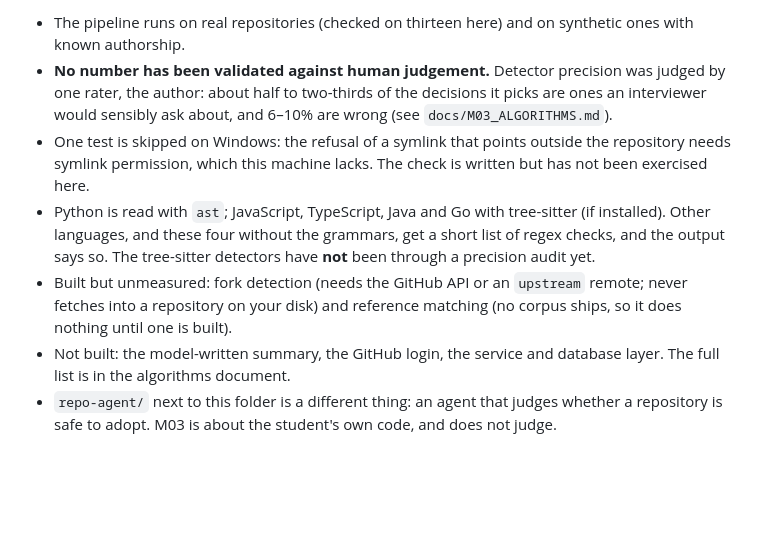
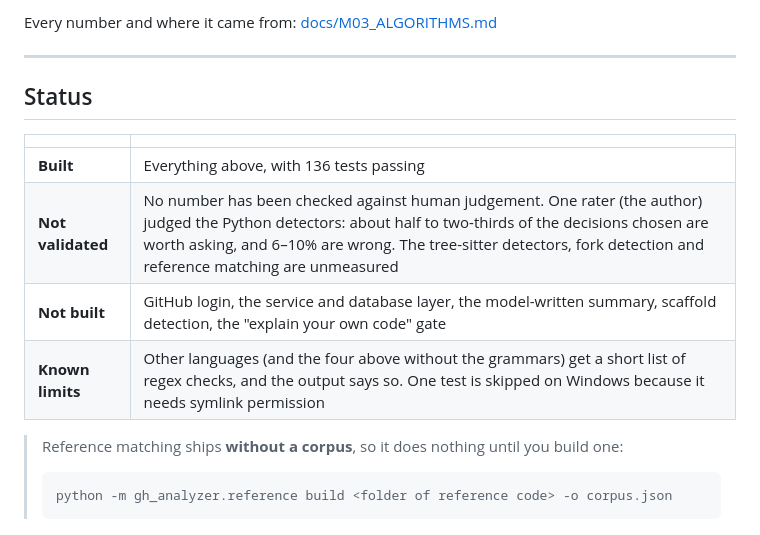
Before and after one commit to MNEMOS-PREP/GitHub_Analyzer, a Markdown page: README.md, the part around one of its changes. Rendered like a GitHub page; blank space fills up the shorter version.

````diff
--- a/README.md
+++ b/README.md
@@ -50,11 +68,19 @@ tests/                   unit, end-to-end and safety-gate tests
 
-* The pipeline runs on real repositories (checked on thirteen here) and on synthetic ones with known authorship.
-* **No number has been validated against human judgement.** Detector precision was judged by one rater, the author: about
-  half to two-thirds of the decisions it picks are ones an interviewer would sensibly ask about, and 6–10% are wrong
-  (see `docs/M03_ALGORITHMS.md`).
-* One test is skipped on Windows: the refusal of a symlink that points outside the repository needs symlink permission, which this machine lacks. The check is written but has not been exercised here.
-* Python is read with `ast`; JavaScript, TypeScript, Java and Go with tree-sitter (if installed). Other languages, and these four without the grammars, get a short list of regex checks, and the output says so. The tree-sitter detectors have **not** been through a precision audit yet.
-* Built but unmeasured: fork detection (needs the GitHub API or an `upstream` remote; never fetches into a repository on your disk) and reference matching (no corpus ships, so it does nothing until one is built).
-* Not built: the model-written summary, the GitHub login, the service and database layer. The full list is in the algorithms document.
-* `repo-agent/` next to this folder is a different thing: an agent that judges whether a repository is safe to adopt.
-  M03 is about the student's own code, and does not judge.
+Every number and where it came from: [docs/M03_ALGORITHMS.md](docs/M03_ALGORITHMS.md)
+
+---
+
+## Status
+
+| | |
+|---|---|
+| **Built** | Everything above, with 136 tests passing |
+| **Not validated** | No number has been checked against human judgement. One rater (the author) judged the Python detectors: about half to two-thirds of the decisions chosen are worth asking, and 6–10% are wrong. The tree-sitter detectors, fork detection and reference matching are unmeasured |
+| **Not built** | GitHub login, the service and database layer, the model-written summary, scaffold detection, the "explain your own code" gate |
+| **Known limits** | Other languages (and the four above without the grammars) get a short list of regex checks, and the output says so. One test is skipped on Windows because it needs symlink permission |
+
+> Reference matching ships **without a corpus**, so it does nothing until you build one:
+>
+> ```bash
+> python -m gh_analyzer.reference build <folder of reference code> -o corpus.json
+> ```
````
Also changed, not shown: other parts of README.md (+54 -36 lines).
